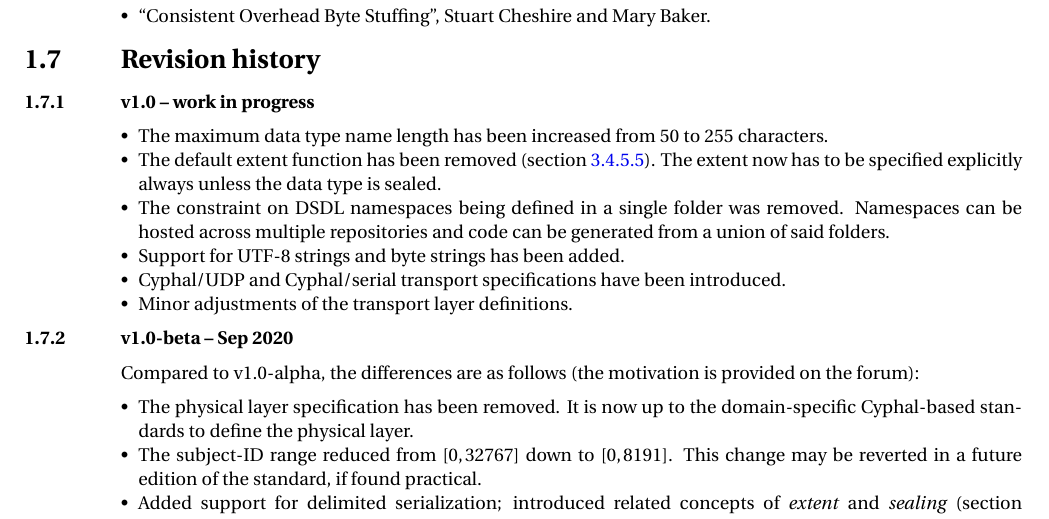
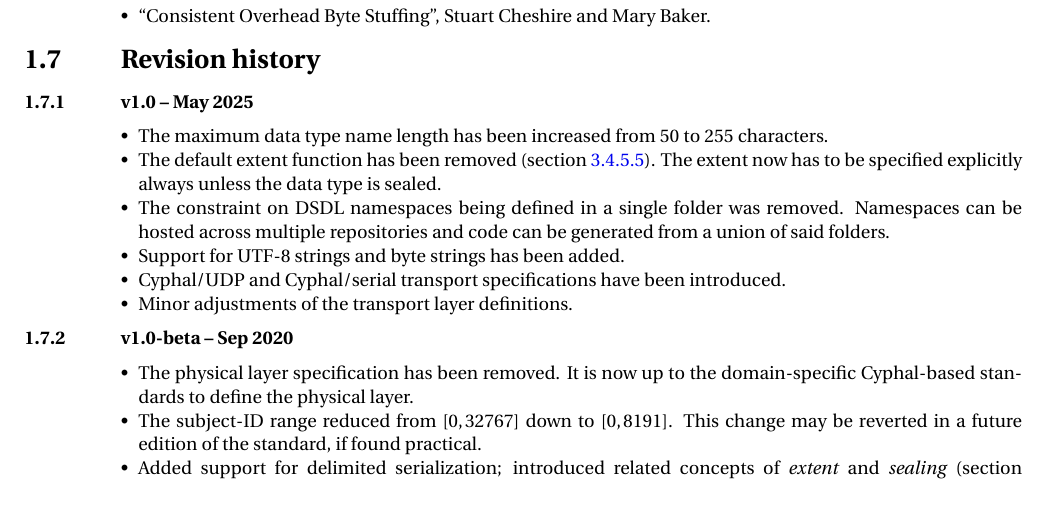
Before and after one commit to OpenCyphal/specification, a LaTeX thesis (specification/Cyphal_Specification.tex, which reads specification/introduction/introduction.tex): part of page 8 of 88, cut so that both start at the same text. Compiled offline with pdfLaTeX; a LaTeX package or settings file that is missing is left out.

Commit message:
Tag v1.0 (#144)
Anything else we should be doing in preparation for the release?

```diff
--- a/specification/Cyphal_Specification.tex
+++ b/specification/Cyphal_Specification.tex
@@ -37,7 +37,7 @@
     \mbox{\texttt{\detokenize{#1}}} (section~\ref{sec:dsdl:#1} on page~\pageref{sec:dsdl:#1})%
 }
 
-\title{Specification v1.0-beta}
+\title{Specification v1.0}
 
 \hbadness=10000
 
--- a/specification/introduction/introduction.tex
+++ b/specification/introduction/introduction.tex
@@ -229,7 +229,7 @@ The Cyphal specification contains references to the following sources:
 
 \section{Revision history}
 
-\subsection{v1.0 -- work in progress}
+\subsection{v1.0 -- May 2025}
 
 \begin{itemize}
     \item The maximum data type name length has been increased from 50 to 255 characters.
@@ -248,8 +248,6 @@ The Cyphal specification contains references to the following sources:
 \end{itemize}
 
 \subsection{v1.0-beta -- Sep 2020}
-
-Compared to v1.0-alpha, the differences are as follows (the motivation is provided on the forum):
 
 \begin{itemize}
     \item The physical layer specification has been removed.
```
Also changed, not shown: specification/Cyphal_Specification.tex (2 more changed lines).
